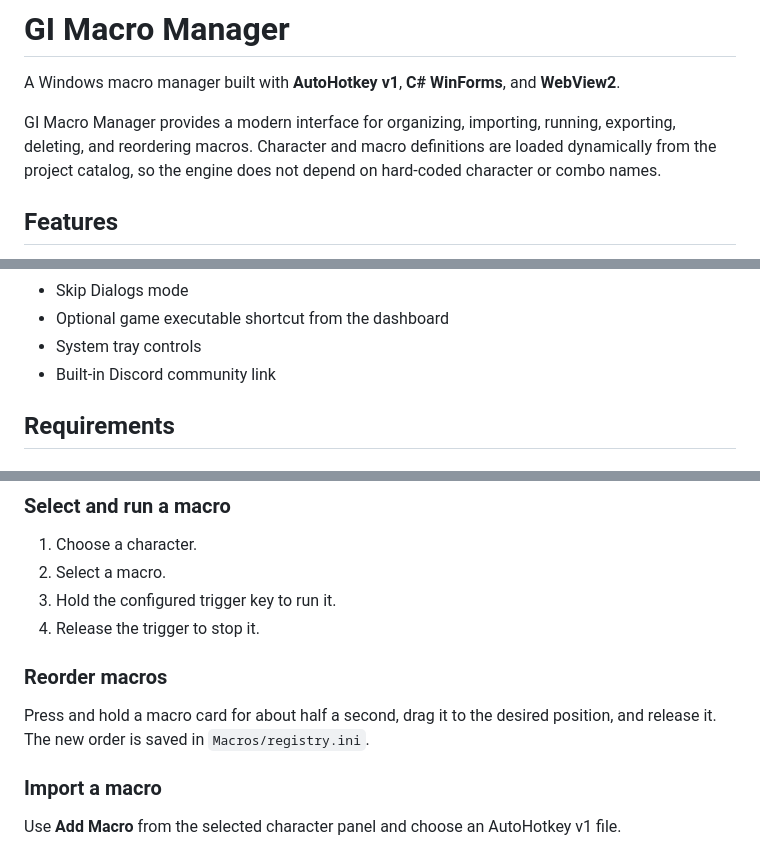
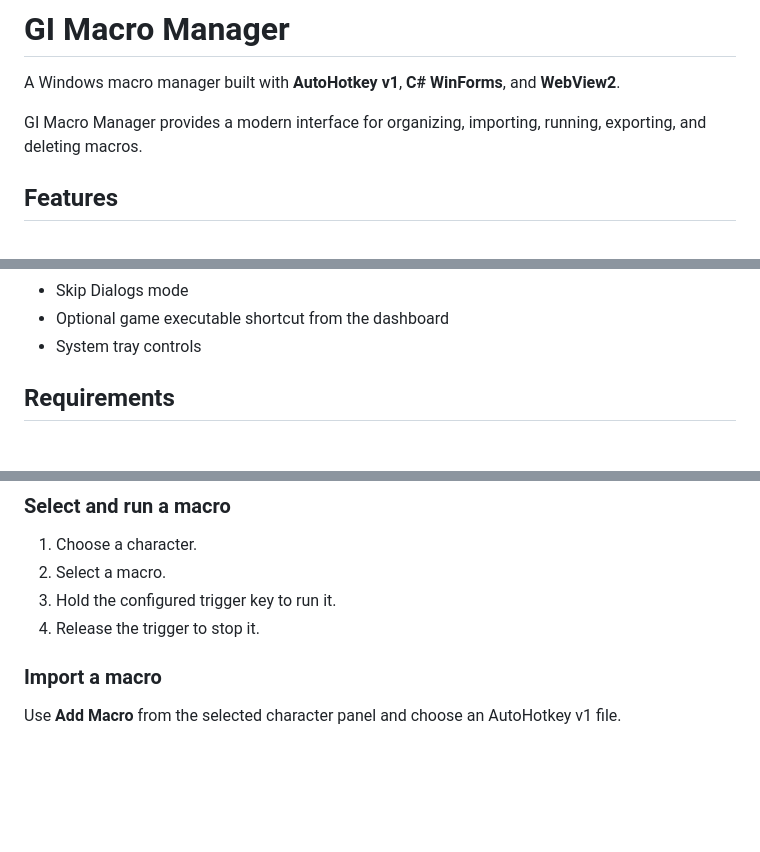
Before and after one commit to 3azf55/GI-Macro-Manager, a Markdown page: README.md, 3 parts joined by grey strips. Drawn GitHub-style; blank space fills up the shorter version.

```diff
--- a/README.md
+++ b/README.md
@@ -2,7 +2,7 @@
 
 A Windows macro manager built with **AutoHotkey v1**, **C# WinForms**, and **WebView2**.
 
-GI Macro Manager provides a modern interface for organizing, importing, running, exporting, deleting, and reordering macros. Character and macro definitions are loaded dynamically from the project catalog, so the engine does not depend on hard-coded character or combo names.
+GI Macro Manager provides a modern interface for organizing, importing, running, exporting, and deleting macros.
 
 ## Features
 
@@ -18,7 +18,6 @@ GI Macro Manager provides a modern interface for organizing, importing, running,
 - Skip Dialogs mode
 - Optional game executable shortcut from the dashboard
 - System tray controls
-- Built-in Discord community link
 
 ## Requirements
 
@@ -82,10 +81,6 @@ dist\UMM.Engine.ahk
 2. Select a macro.
 3. Hold the configured trigger key to run it.
 4. Release the trigger to stop it.
-
-### Reorder macros
-
-Press and hold a macro card for about half a second, drag it to the desired position, and release it. The new order is saved in `Macros/registry.ini`.
 
 ### Import a macro
 
```
